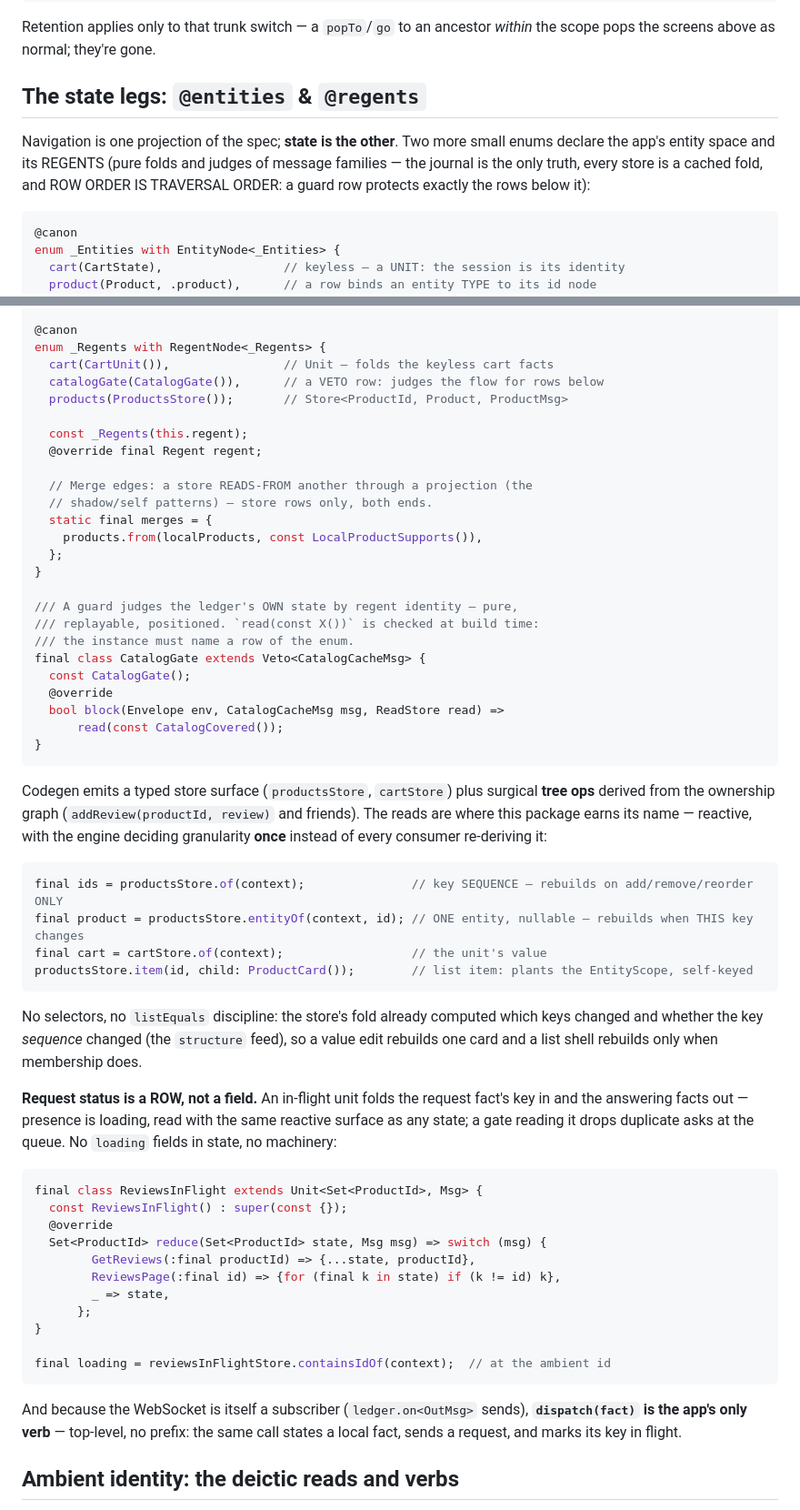
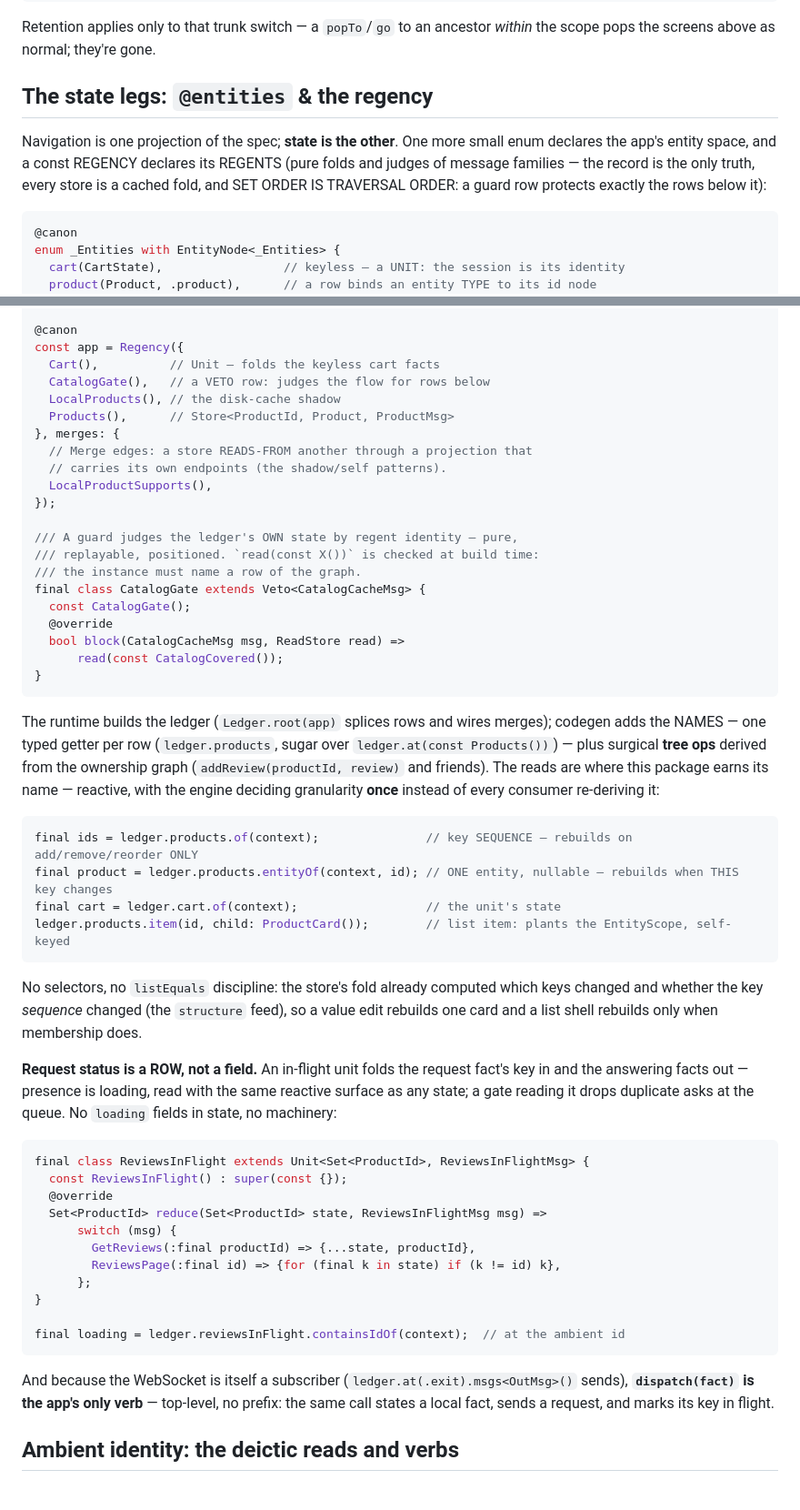
Before and after one commit to CardosoShlomo/canon_flutter, a Markdown page: README.md, 2 parts joined by grey strips. Shown at 91% size. Drawn GitHub-style.

Commit message:
Update docs to Regency and two doors

````diff
--- a/README.md
+++ b/README.md
@@ -255,9 +255,9 @@ child.forget()           // this subtree is dropped, rebuilt fresh on return
 
 Retention applies only to that trunk switch — a `popTo`/`go` to an ancestor *within* the scope pops the screens above as normal; they're gone.
 
-## The state legs: `@entities` & `@regents`
+## The state legs: `@entities` & the regency
 
-Navigation is one projection of the spec; **state is the other**. Two more small enums declare the app's entity space and its REGENTS (pure folds and judges of message families — the journal is the only truth, every store is a cached fold, and ROW ORDER IS TRAVERSAL ORDER: a guard row protects exactly the rows below it):
+Navigation is one projection of the spec; **state is the other**. One more small enum declares the app's entity space, and a const REGENCY declares its REGENTS (pure folds and judges of message families — the record is the only truth, every store is a cached fold, and SET ORDER IS TRAVERSAL ORDER: a guard row protects exactly the rows below it):
 
 ```dart
 @canon
@@ -278,39 +278,35 @@ enum _Entities with EntityNode<_Entities> {
 }
 
 @canon
-enum _Regents with RegentNode<_Regents> {
-  cart(CartUnit()),                // Unit — folds the keyless cart facts
-  catalogGate(CatalogGate()),      // a VETO row: judges the flow for rows below
-  products(ProductsStore());       // Store<ProductId, Product, ProductMsg>
-
-  const _Regents(this.regent);
-  @override final Regent regent;
-
-  // Merge edges: a store READS-FROM another through a projection (the
-  // shadow/self patterns) — store rows only, both ends.
-  static final merges = {
-    products.from(localProducts, const LocalProductSupports()),
-  };
-}
+const app = Regency({
+  Cart(),          // Unit — folds the keyless cart facts
+  CatalogGate(),   // a VETO row: judges the flow for rows below
+  LocalProducts(), // the disk-cache shadow
+  Products(),      // Store<ProductId, Product, ProductMsg>
+}, merges: {
+  // Merge edges: a store READS-FROM another through a projection that
+  // carries its own endpoints (the shadow/self patterns).
+  LocalProductSupports(),
+});
 
 /// A guard judges the ledger's OWN state by regent identity — pure,
 /// replayable, positioned. `read(const X())` is checked at build time:
-/// the instance must name a row of the enum.
+/// the instance must name a row of the graph.
 final class CatalogGate extends Veto<CatalogCacheMsg> {
   const CatalogGate();
   @override
-  bool block(Envelope env, CatalogCacheMsg msg, ReadStore read) =>
+  bool block(CatalogCacheMsg msg, ReadStore read) =>
       read(const CatalogCovered());
 }
 ```
 
-Codegen emits a typed store surface (`productsStore`, `cartStore`) plus surgical **tree ops** derived from the ownership graph (`addReview(productId, review)` and friends). The reads are where this package earns its name — reactive, with the engine deciding granularity **once** instead of every consumer re-deriving it:
+The runtime builds the ledger (`Ledger.root(app)` splices rows and wires merges); codegen adds the NAMES — one typed getter per row (`ledger.products`, sugar over `ledger.at(const Products())`) — plus surgical **tree ops** derived from the ownership graph (`addReview(productId, review)` and friends). The reads are where this package earns its name — reactive, with the engine deciding granularity **once** instead of every consumer re-deriving it:
 
 ```dart
-final ids = productsStore.of(context);               // key SEQUENCE — rebuilds on add/remove/reorder ONLY
-final product = productsStore.entityOf(context, id); // ONE entity, nullable — rebuilds when THIS key changes
-final cart = cartStore.of(context);                  // the unit's value
-productsStore.item(id, child: ProductCard());        // list item: plants the EntityScope, self-keyed
+final ids = ledger.products.of(context);               // key SEQUENCE — rebuilds on add/remove/reorder ONLY
+final product = ledger.products.entityOf(context, id); // ONE entity, nullable — rebuilds when THIS key changes
+final cart = ledger.cart.of(context);                  // the unit's state
+ledger.products.item(id, child: ProductCard());        // list item: plants the EntityScope, self-keyed
 ```
 
 No selectors, no `listEquals` discipline: the store's fold already computed which keys changed and whether the key *sequence* changed (the `structure` feed), so a value edit rebuilds one card and a list shell rebuilds only when membership does.
@@ -321,20 +317,20 @@ read with the same reactive surface as any state; a gate reading it drops
 duplicate asks at the queue. No `loading` fields in state, no machinery:
 
 ```dart
-final class ReviewsInFlight extends Unit<Set<ProductId>, Msg> {
+final class ReviewsInFlight extends Unit<Set<ProductId>, ReviewsInFlightMsg> {
   const ReviewsInFlight() : super(const {});
   @override
-  Set<ProductId> reduce(Set<ProductId> state, Msg msg) => switch (msg) {
+  Set<ProductId> reduce(Set<ProductId> state, ReviewsInFlightMsg msg) =>
+      switch (msg) {
         GetReviews(:final productId) => {...state, productId},
         ReviewsPage(:final id) => {for (final k in state) if (k != id) k},
-        _ => state,
       };
 }
 
-final loading = reviewsInFlightStore.containsIdOf(context);  // at the ambient id
+final loading = ledger.reviewsInFlight.containsIdOf(context);  // at the ambient id
 ```
 
-And because the WebSocket is itself a subscriber (`ledger.on<OutMsg>` sends), **`dispatch(fact)` is the app's only verb** — top-level, no prefix: the same call states a local fact, sends a request, and marks its key in flight.
+And because the WebSocket is itself a subscriber (`ledger.at(.exit).msgs<OutMsg>()` sends), **`dispatch(fact)` is the app's only verb** — top-level, no prefix: the same call states a local fact, sends a request, and marks its key in flight.
 
 ## Ambient identity: the deictic reads and verbs
 
````
Also changed, not shown: other parts of README.md (+1 -1 lines).
